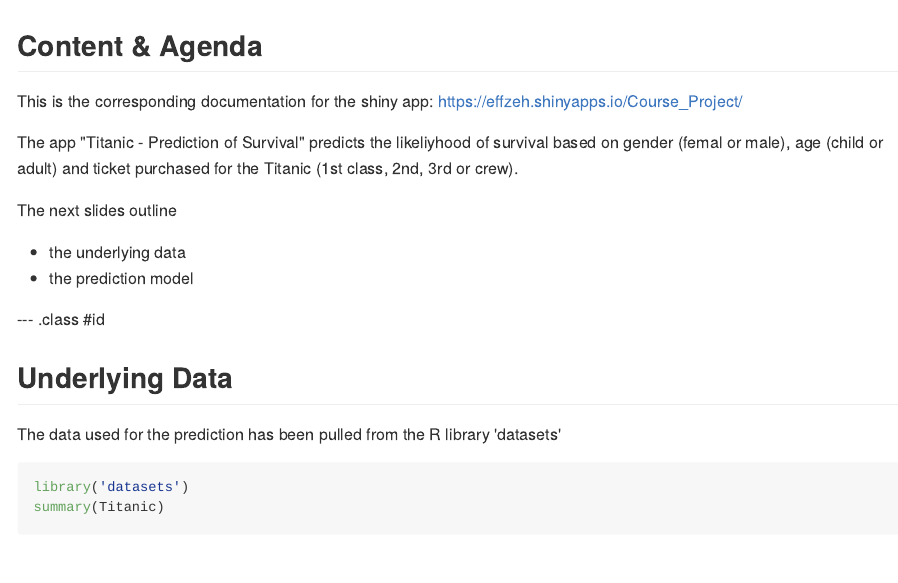
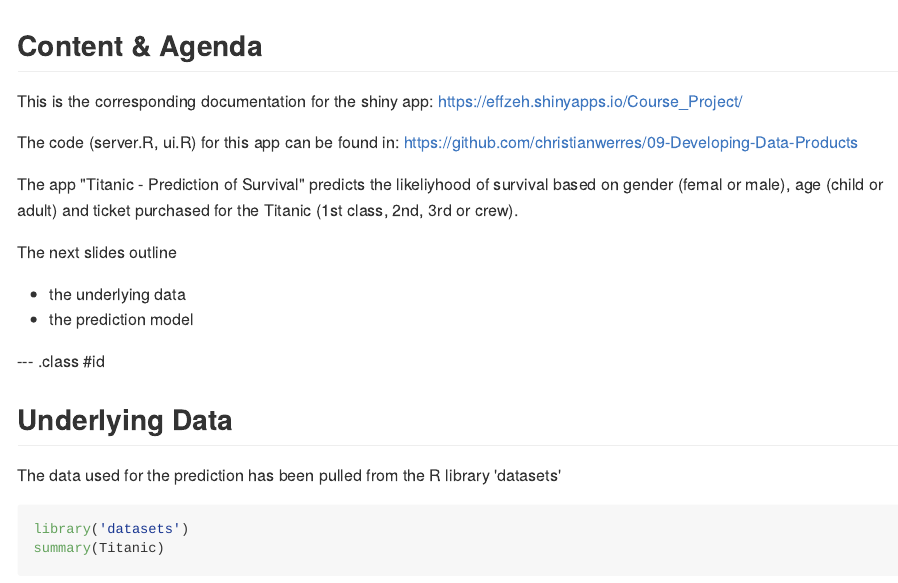
Before and after one commit to christianwerres/christianwerres.github.io, an R Markdown document (index.Rmd): the page in a window 1100 px wide, from its top. The pictures show the output file index.md that the author committed with the source, drawn offline in the style of GitHub.

Commit message:
commit 2016-02-14

```diff
--- a/index.Rmd
+++ b/index.Rmd
@@ -15,6 +15,9 @@ logo        :
 
 This is the corresponding documentation for the shiny app:
 https://effzeh.shinyapps.io/Course_Project/
+
+The code (server.R, ui.R) for this app can be found in:
+https://github.com/christianwerres/09-Developing-Data-Products
 
 The app "Titanic - Prediction of Survival" predicts the likeliyhood of survival based on gender (femal or male), age (child or adult) and ticket purchased for the Titanic (1st class, 2nd, 3rd or crew).
 
```
Also changed, not shown: index.html, index.md.
